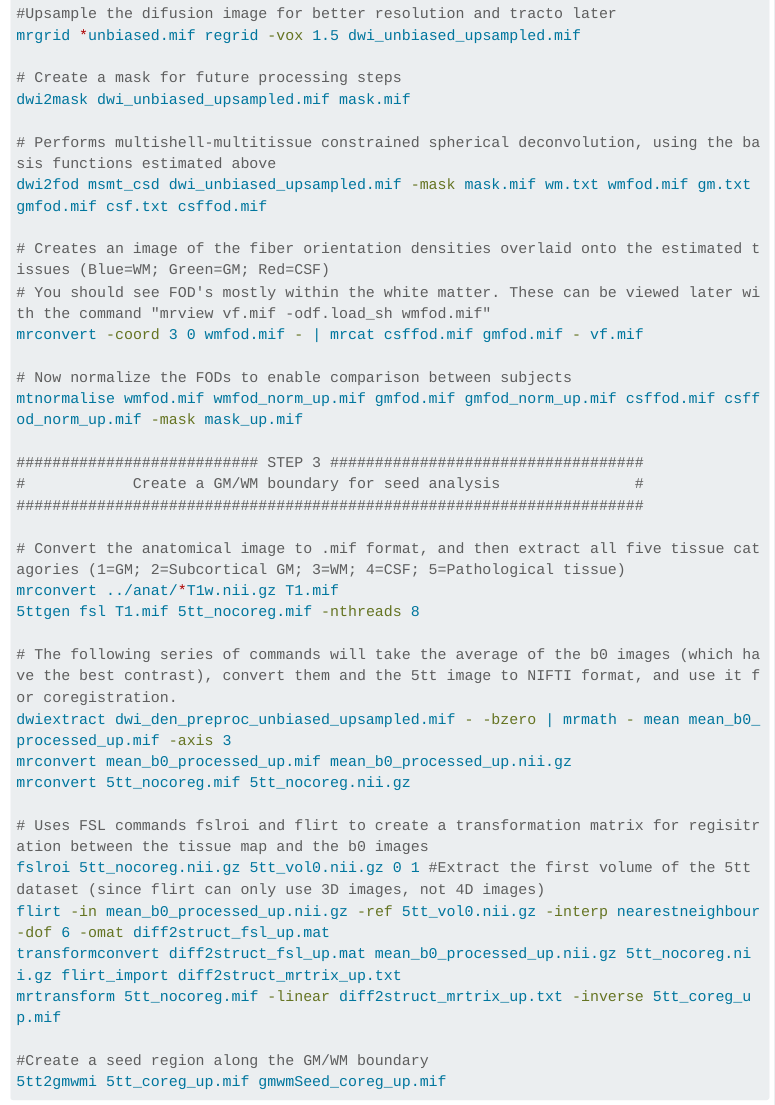
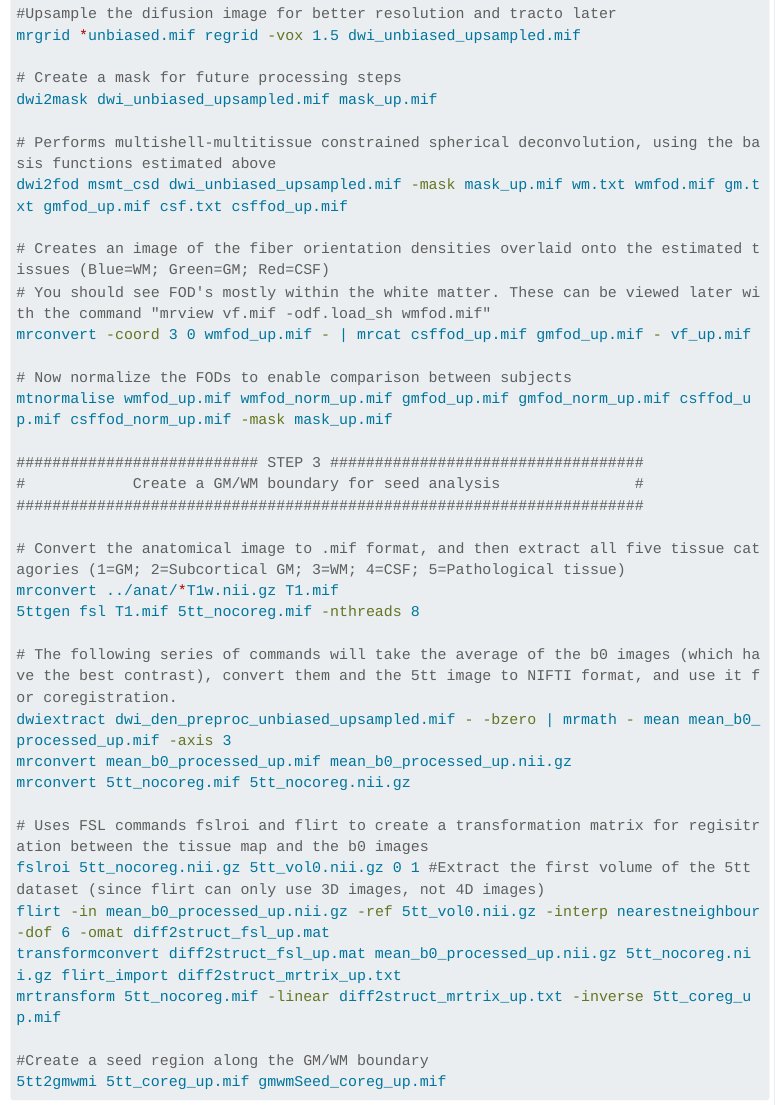
Before and after one commit to ClementGuichet/clementguichet.github.io, a Quarto document (content/guide/DWI/DWI_single.qmd): the page in a window 1100 px wide, from 1510 px down. Rendered offline with R 4.5, knitr and Pandoc in place of Quarto, with nearby package versions; menus at the side of the page are left out; long lines of code are wrapped.

Commit message:
Build site for gh-pages

```diff
--- a/content/guide/DWI/DWI_single.qmd
+++ b/content/guide/DWI/DWI_single.qmd
@@ -61,17 +61,17 @@ dwi2response dhollander dwi_den_preproc_unbiased.mif wm.txt gm.txt csf.txt -voxe
 mrgrid *unbiased.mif regrid -vox 1.5 dwi_unbiased_upsampled.mif
 
 # Create a mask for future processing steps
-dwi2mask dwi_unbiased_upsampled.mif mask.mif
+dwi2mask dwi_unbiased_upsampled.mif mask_up.mif
 
 # Performs multishell-multitissue constrained spherical deconvolution, using the basis functions estimated above
-dwi2fod msmt_csd dwi_unbiased_upsampled.mif -mask mask.mif wm.txt wmfod.mif gm.txt gmfod.mif csf.txt csffod.mif
+dwi2fod msmt_csd dwi_unbiased_upsampled.mif -mask mask_up.mif wm.txt wmfod.mif gm.txt gmfod_up.mif csf.txt csffod_up.mif
 
 # Creates an image of the fiber orientation densities overlaid onto the estimated tissues (Blue=WM; Green=GM; Red=CSF)
 # You should see FOD's mostly within the white matter. These can be viewed later with the command "mrview vf.mif -odf.load_sh wmfod.mif"
-mrconvert -coord 3 0 wmfod.mif - | mrcat csffod.mif gmfod.mif - vf.mif
+mrconvert -coord 3 0 wmfod_up.mif - | mrcat csffod_up.mif gmfod_up.mif - vf_up.mif
 
 # Now normalize the FODs to enable comparison between subjects
-mtnormalise wmfod.mif wmfod_norm_up.mif gmfod.mif gmfod_norm_up.mif csffod.mif csffod_norm_up.mif -mask mask_up.mif
+mtnormalise wmfod_up.mif wmfod_norm_up.mif gmfod_up.mif gmfod_norm_up.mif csffod_up.mif csffod_norm_up.mif -mask mask_up.mif
 
 ########################### STEP 3 ###################################
 #            Create a GM/WM boundary for seed analysis               #
```
Also changed, not shown: 1 other file.
